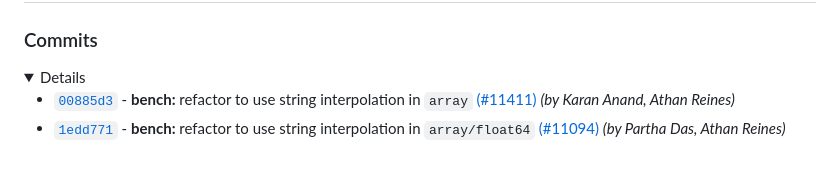
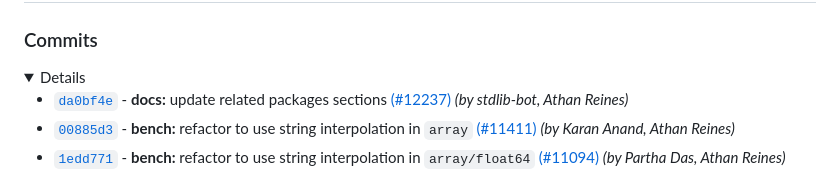
Before and after one commit to stdlib-js/array-float64, a Markdown page: CHANGELOG.md, the part around one of its changes. Rendered like a GitHub page; folded sections open.

Commit message:
Auto-generated commit

```diff
--- a/CHANGELOG.md
+++ b/CHANGELOG.md
@@ -12,6 +12,7 @@
 
 <details>
 
+-   [`da0bf4e`](https://github.com/stdlib-js/stdlib/commit/da0bf4e0579edef12373a0e3c4eadbcbf402e192) - **docs:** update related packages sections [(#12237)](https://github.com/stdlib-js/stdlib/pull/12237) _(by stdlib-bot, Athan Reines)_
 -   [`00885d3`](https://github.com/stdlib-js/stdlib/commit/00885d3e6afd8118ce2b6e5f7a1c544d5b6d4ffb) - **bench:** refactor to use string interpolation in `array` [(#11411)](https://github.com/stdlib-js/stdlib/pull/11411) _(by Karan Anand, Athan Reines)_
 -   [`1edd771`](https://github.com/stdlib-js/stdlib/commit/1edd7712b2a114f8717a751714624f9e23af1bc4) - **bench:** refactor to use string interpolation in `array/float64` [(#11094)](https://github.com/stdlib-js/stdlib/pull/11094) _(by Partha Das, Athan Reines)_
 
```
Also changed, not shown: other parts of CHANGELOG.md (+1 -1 lines), README.md (+3 -0 lines).
